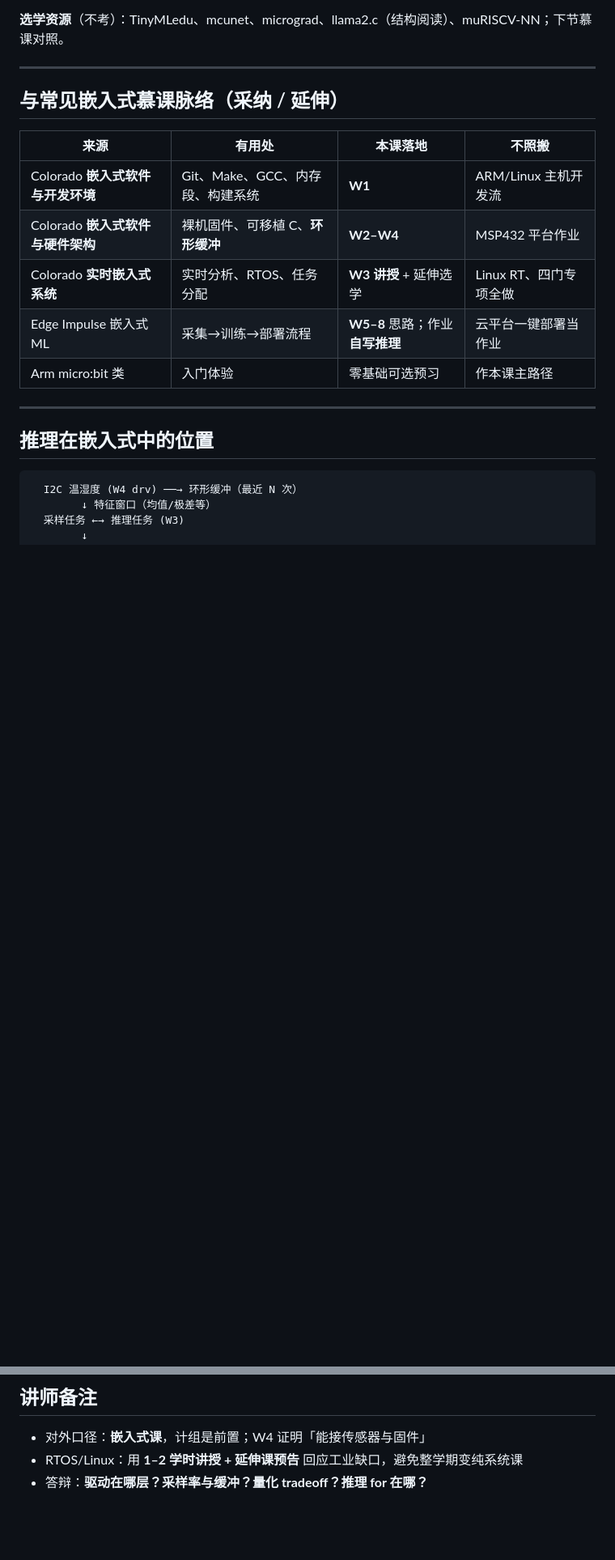
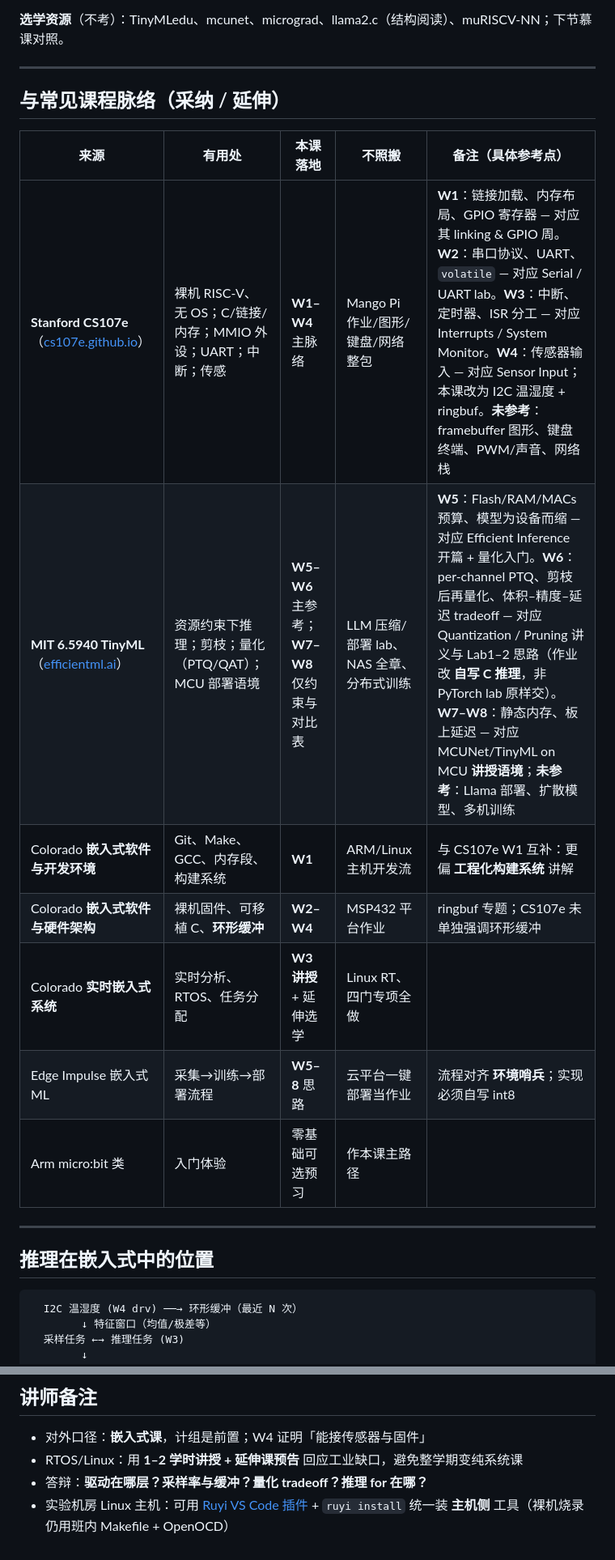
Before and after one commit to EnzoDing-rgb/riscv-embedded-course, a Markdown page: docs/outline.md, 2 parts joined by grey strips. Shown at 81% size. Drawn GitHub-style; blank space fills up the shorter version.

```diff
--- a/docs/outline.md
+++ b/docs/outline.md
@@ -255,15 +284,17 @@
 
 ---
 
-## 与常见嵌入式慕课脉络（采纳 / 延伸）
+## 与常见课程脉络（采纳 / 延伸）
 
-| 来源 | 有用处 | 本课落地 | 不照搬 |
-|------|--------|----------|--------|
-| Colorado **嵌入式软件与开发环境** | Git、Make、GCC、内存段、构建系统 | **W1** | ARM/Linux 主机开发流 |
-| Colorado **嵌入式软件与硬件架构** | 裸机固件、可移植 C、**环形缓冲** | **W2–W4** | MSP432 平台作业 |
-| Colorado **实时嵌入式系统** | 实时分析、RTOS、任务分配 | **W3 讲授** + 延伸选学 | Linux RT、四门专项全做 |
-| Edge Impulse 嵌入式 ML | 采集→训练→部署流程 | **W5–8** 思路；作业 **自写推理** | 云平台一键部署当作业 |
-| Arm micro:bit 类 | 入门体验 | 零基础可选预习 | 作本课主路径 |
+| 来源 | 有用处 | 本课落地 | 不照搬 | 备注（具体参考点） |
+|------|--------|----------|--------|-------------------|
+| **Stanford CS107e**（[cs107e.github.io](https://cs107e.github.io/)） | 裸机 RISC-V、无 OS；C/链接/内存；MMIO 外设；UART；中断；传感 | **W1–W4** 主脉络 | Mango Pi 作业/图形/键盘/网络整包 | **W1**：链接加载、内存布局、GPIO 寄存器 — 对应其 linking & GPIO 周。**W2**：串口协议、UART、`volatile` — 对应 Serial / UART lab。**W3**：中断、定时器、ISR 分工 — 对应 Interrupts / System Monitor。**W4**：传感器输入 — 对应 Sensor Input；本课改为 I2C 温湿度 + ringbuf。**未参考**：framebuffer 图形、键盘终端、PWM/声音、网络栈 |
+| **MIT 6.5940 TinyML**（[efficientml.ai](https://efficientml.ai/)） | 资源约束下推理；剪枝；量化（PTQ/QAT）；MCU 部署语境 | **W5–W6** 主参考；**W7–W8** 仅约束与对比表 | LLM 压缩/部署 lab、NAS 全章、分布式训练 | **W5**：Flash/RAM/MACs 预算、模型为设备而缩 — 对应 Efficient Inference 开篇 + 量化入门。**W6**：per-channel PTQ、剪枝后再量化、体积–精度–延迟 tradeoff — 对应 Quantization / Pruning 讲义与 Lab1–2 思路（作业改 **自写 C 推理**，非 PyTorch lab 原样交）。**W7–W8**：静态内存、板上延迟 — 对应 MCUNet/TinyML on MCU **讲授语境**；**未参考**：Llama 部署、扩散模型、多机训练 |
+| Colorado **嵌入式软件与开发环境** | Git、Make、GCC、内存段、构建系统 | **W1** | ARM/Linux 主机开发流 | 与 CS107e W1 互补：更偏 **工程化构建系统** 讲解 |
+| Colorado **嵌入式软件与硬件架构** | 裸机固件、可移植 C、**环形缓冲** | **W2–W4** | MSP432 平台作业 | ringbuf 专题；CS107e 未单独强调环形缓冲 |
+| Colorado **实时嵌入式系统** | 实时分析、RTOS、任务分配 | **W3 讲授** + 延伸选学 | Linux RT、四门专项全做 | |
+| Edge Impulse 嵌入式 ML | 采集→训练→部署流程 | **W5–8** 思路 | 云平台一键部署当作业 | 流程对齐 **环境哨兵**；实现必须自写 int8 |
+| Arm micro:bit 类 | 入门体验 | 零基础可选预习 | 作本课主路径 | |
 
 ---
 
@@ -310,3 +343,4 @@
 - 对外口径：**嵌入式课**，计组是前置；W4 证明「能接传感器与固件」
 - RTOS/Linux：用 **1–2 学时讲授 + 延伸课预告** 回应工业缺口，避免整学期变纯系统课
 - 答辩：**驱动在哪层？采样率与缓冲？量化 tradeoff？推理 for 在哪？**
+- 实验机房 Linux 主机：可用 [Ruyi VS Code 插件](https://marketplace.visualstudio.com/items?itemName=RuyiSDK.ruyisdk-vscode-extension) + `ruyi install` 统一装 **主机侧** 工具（裸机烧录仍用班内 Makefile + OpenOCD）
```
Also changed, not shown: other parts of docs/outline.md (+54 -23 lines).
